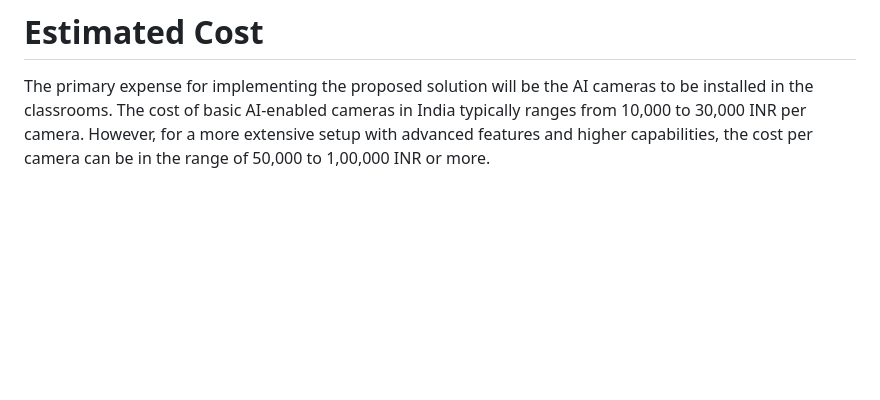
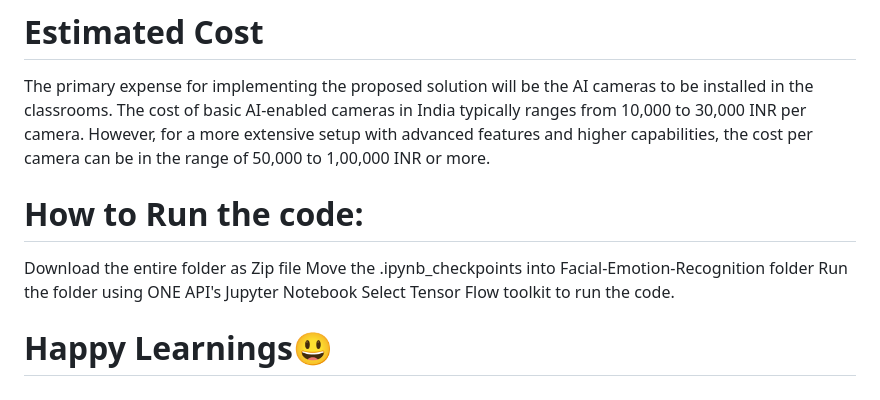
Before and after one commit to nemoNehaM/mindmentors, a Markdown page: README.md, the part around the change. GitHub-like rendering; blank space fills up the shorter version.

```diff
--- a/README.md
+++ b/README.md
@@ -93,3 +93,11 @@ A Convolutional Neural Network (ConvNet/CNN) is a Deep Learning algorithm which
 # Estimated Cost
 
 The primary expense for implementing the proposed solution will be the AI cameras to be installed in the classrooms. The cost of basic AI-enabled cameras in India typically ranges from 10,000 to 30,000 INR per camera. However, for a more extensive setup with advanced features and higher capabilities, the cost per camera can be in the range of 50,000 to 1,00,000 INR or more.
+
+# How to Run the code:
+Download the entire folder as Zip file
+Move the .ipynb_checkpoints into Facial-Emotion-Recognition folder
+Run the folder using ONE API's Jupyter Notebook
+Select Tensor Flow toolkit to run the code.
+
+# Happy Learnings😃
```
